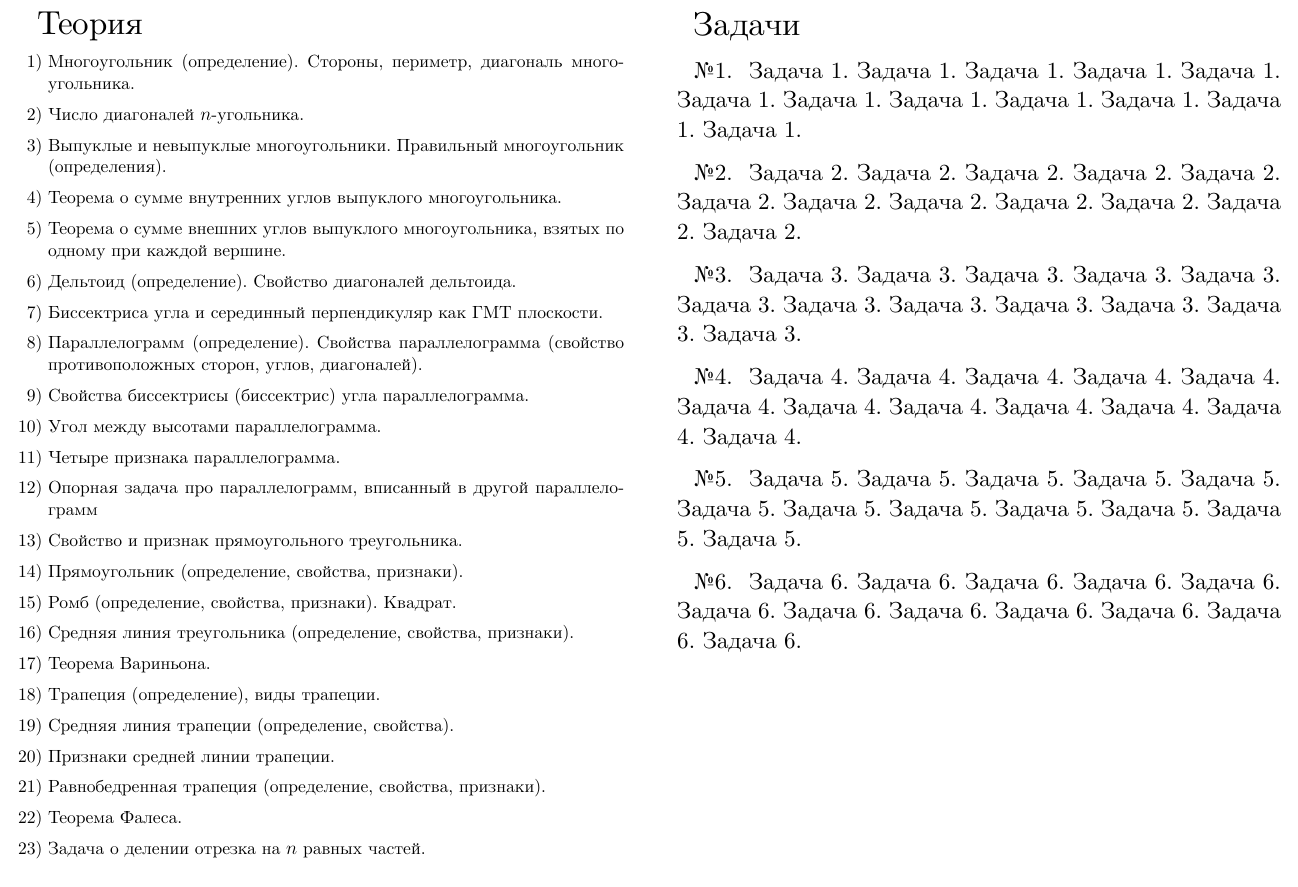
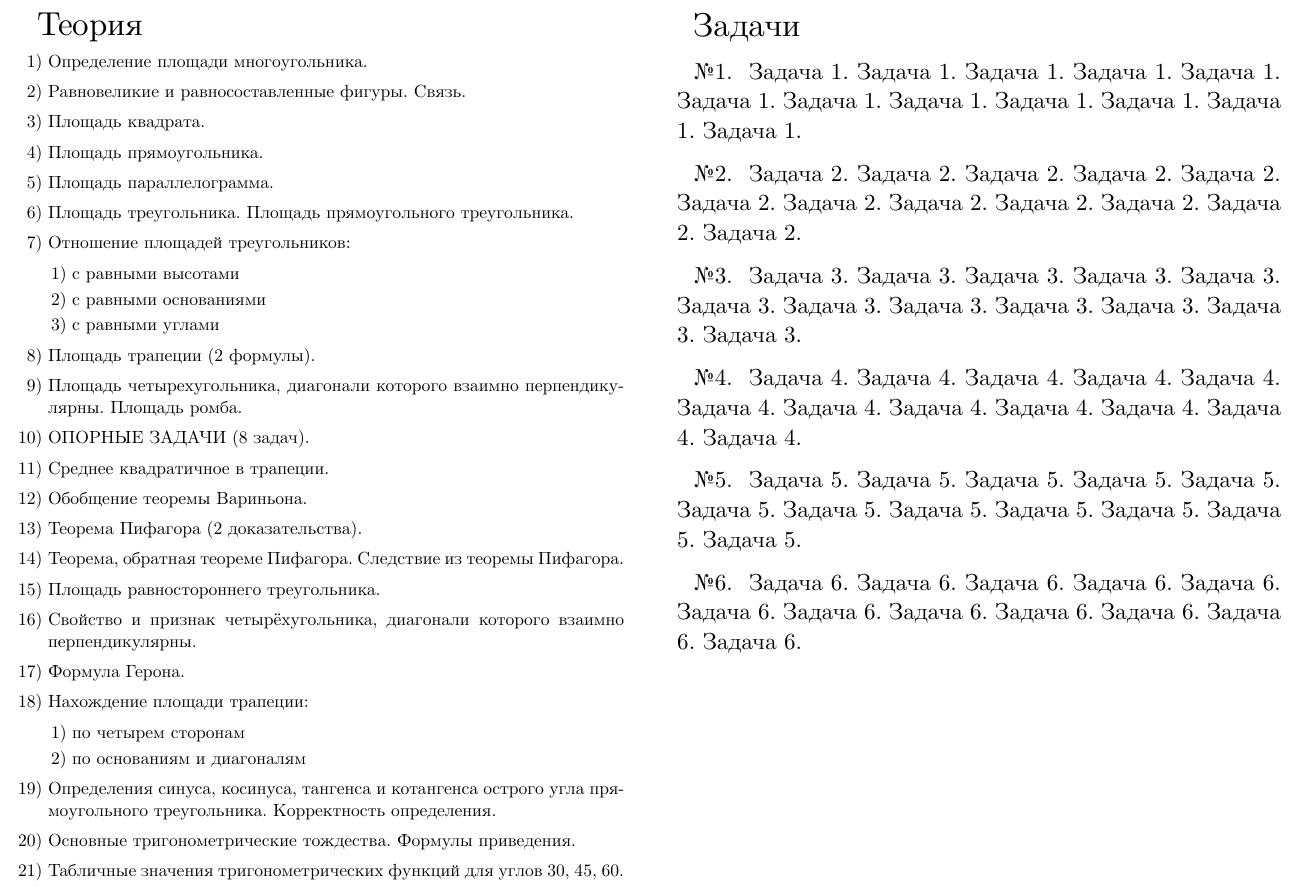
Before and after one commit to vssizoff/examCardTemplate, a LaTeX document (main.tex, which reads theory.tex): part of page 2 of 2, cut so that both start at the same text. Compiled offline with XeLaTeX.

Commit message:
theory exam2

```diff
--- a/theory.tex
+++ b/theory.tex
@@ -1,31 +1,33 @@
 \fontsize{16}{20}\selectfont
 \begin{enumerate}[label=\arabic*)]
-    \item Многоугольник (определение).
-    Стороны, периметр, диагональ многоугольника.
-    \item Число диагоналей $n$-угольника.
-    \item Выпуклые и невыпуклые многоугольники.
-    Правильный многоугольник (определения).
-    \item Теорема о сумме внутренних углов выпуклого многоугольника.
-    \item Теорема о сумме внешних углов выпуклого многоугольника,
-    взятых по одному при каждой вершине.
-    \item Дельтоид (определение).
-    Свойство диагоналей дельтоида.
-    \item Биссектриса угла и серединный перпендикуляр как ГМТ плоскости.
-    \item Параллелограмм (определение).
-    Свойства параллелограмма (свойство противоположных сторон, углов, диагоналей).
-    \item Свойства биссектрисы (биссектрис) угла параллелограмма.
-    \item Угол между высотами параллелограмма.
-    \item Четыре признака параллелограмма.
-    \item Опорная задача про параллелограмм, вписанный в другой параллелограмм
-    \item Свойство и признак прямоугольного треугольника.
-    \item Прямоугольник (определение, свойства, признаки).
-    \item Ромб (определение, свойства, признаки). Квадрат.
-    \item Средняя линия треугольника (определение, свойства, признаки).
-    \item Теорема Вариньона.
-    \item Трапеция (определение), виды трапеции.
-    \item Средняя линия трапеции (определение, свойства).
-    \item Признаки средней линии трапеции.
-    \item Равнобедренная трапеция (определение, свойства, признаки).
-    \item Теорема Фалеса.
-    \item Задача о делении отрезка на $n$ равных частей.
+    \item Определение площади многоугольника.
+    \item Равновеликие и равносоставленные фигуры. Связь.
+    \item Площадь квадрата.
+    \item Площадь прямоугольника.
+    \item Площадь параллелограмма.
+    \item Площадь треугольника. Площадь прямоугольного треугольника.
+    \item Отношение площадей треугольников:
+    \begin{enumerate}[label=\arabic*)]
+        \item с равными высотами
+        \item с равными основаниями
+        \item с равными углами
+    \end{enumerate}
+    \item Площадь трапеции (2 формулы).
+    \item Площадь четырехугольника, диагонали которого взаимно перпендикулярны. Площадь ромба.
+    \item ОПОРНЫЕ ЗАДАЧИ (8 задач).
+    \item Среднее квадратичное в трапеции.
+    \item Обобщение теоремы Вариньона.
+    \item Теорема Пифагора (2 доказательства).
+    \item Теорема, обратная теореме Пифагора. Следствие из теоремы Пифагора.
+    \item Площадь равностороннего треугольника.
+    \item Свойство и признак четырёхугольника, диагонали которого взаимно перпендикулярны.
+    \item Формула Герона.
+    \item Нахождение площади трапеции:
+    \begin{enumerate}[label=\arabic*)]
+        \item по четырем сторонам
+        \item по основаниям и диагоналям
+    \end{enumerate}
+    \item Определения синуса, косинуса, тангенса и котангенса острого угла прямоугольного треугольника. Корректность определения.
+    \item Основные тригонометрические тождества. Формулы приведения.
+    \item Табличные значения тригонометрических функций для углов 30, 45, 60.
 \end{enumerate}
```
Also changed, not shown: out/main.pdf.
